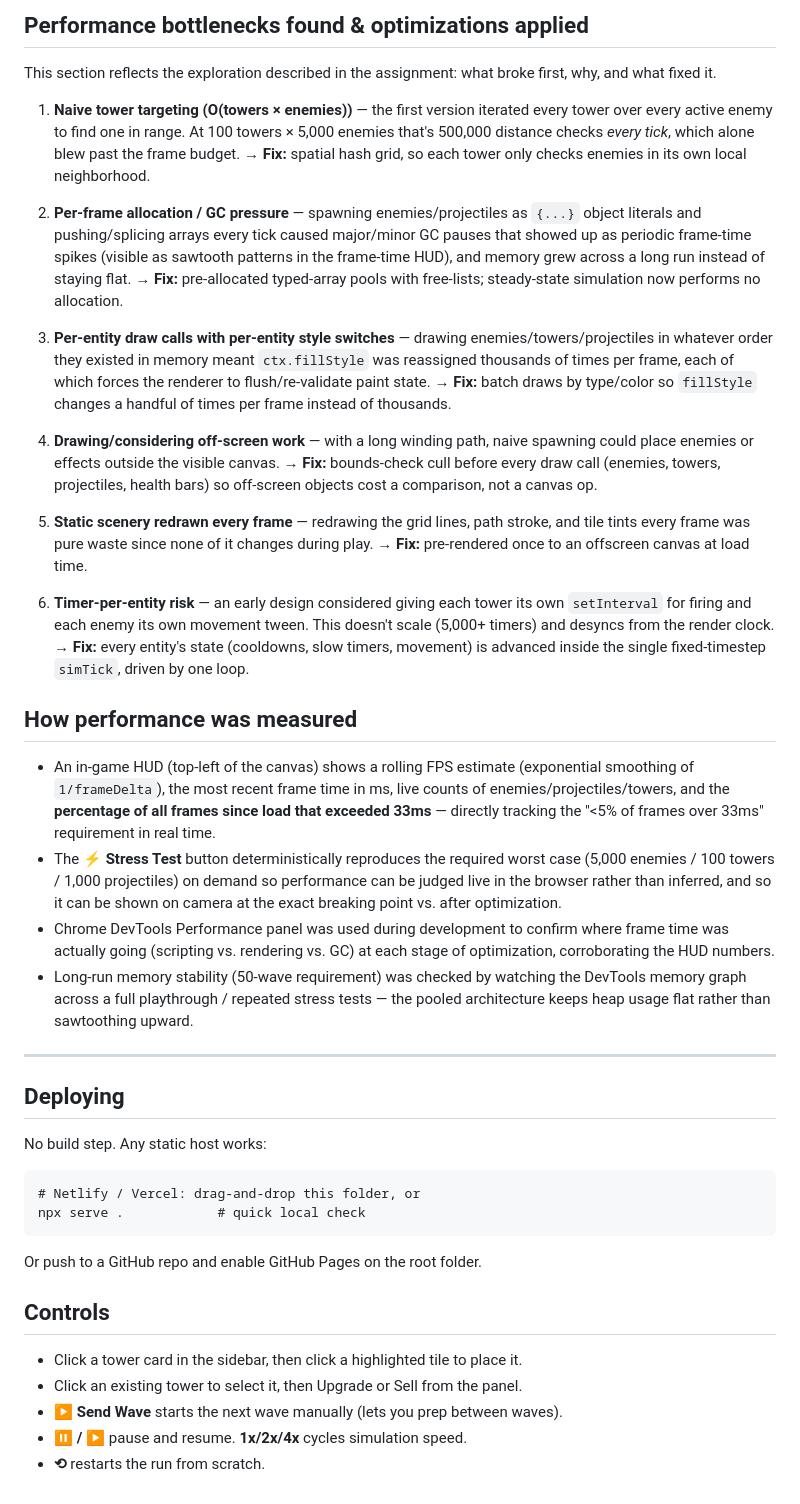
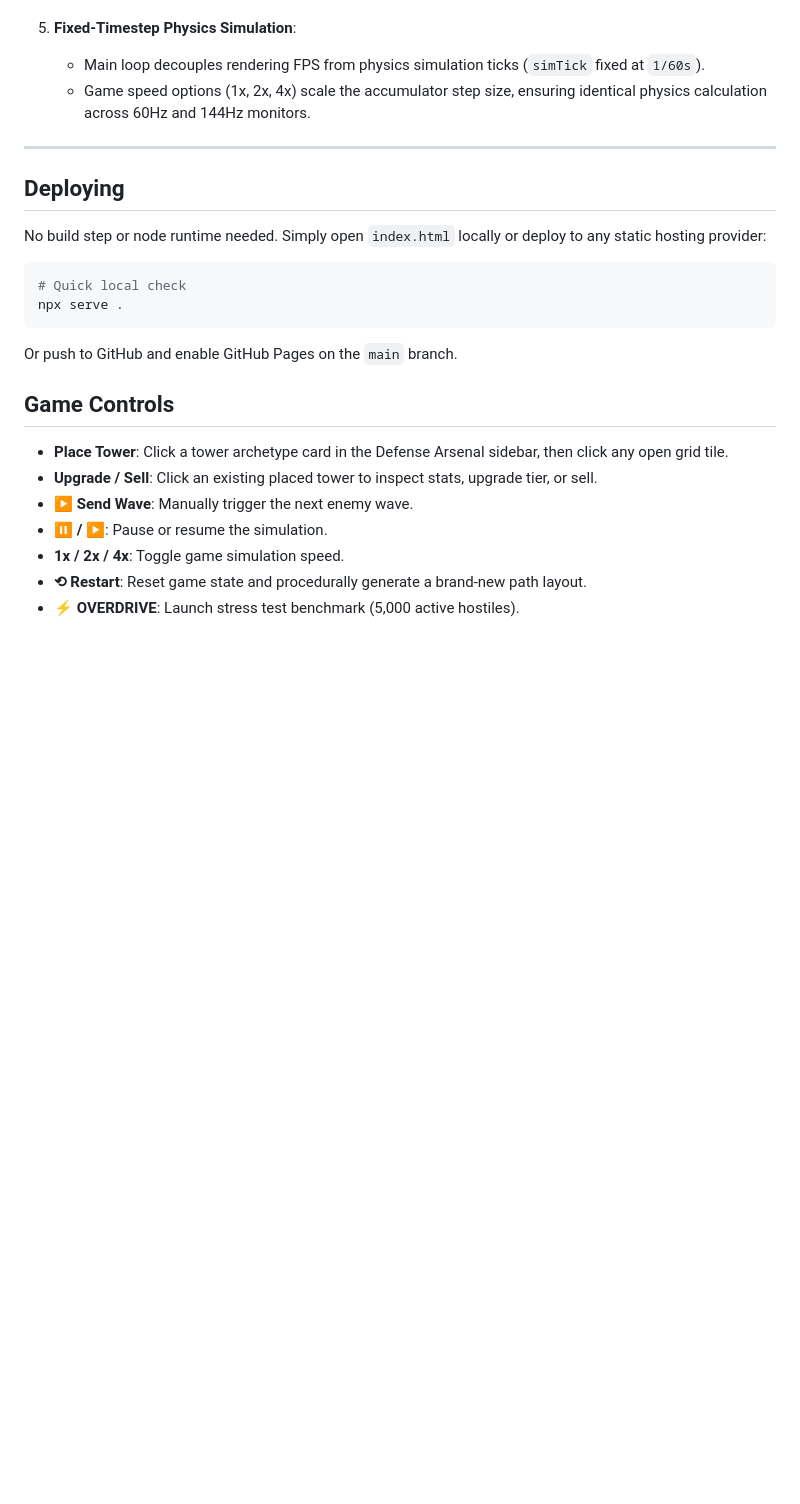
Before and after one commit to Arnabde2006/Tower_defense, a Markdown page: README.md, the part around one of its changes. Drawn GitHub-style; blank space fills up the shorter version.

Commit message:
Update README.md with procedural path generation and tactical console UI documentation

````diff
--- a/README.md
+++ b/README.md
@@ -91,85 +55,27 @@ fixed-timestep simulation → rendering → UI wiring → boot.
 
-## Performance bottlenecks found & optimizations applied
-
-This section reflects the exploration described in the assignment: what
-broke first, why, and what fixed it.
-
-1. **Naive tower targeting (O(towers × enemies))** — the first version
-   iterated every tower over every active enemy to find one in range. At
-   100 towers × 5,000 enemies that's 500,000 distance checks *every tick*,
-   which alone blew past the frame budget.
-   → **Fix:** spatial hash grid, so each tower only checks enemies in its
-   own local neighborhood.
-
-2. **Per-frame allocation / GC pressure** — spawning enemies/projectiles as
-   `{...}` object literals and pushing/splicing arrays every tick caused
-   major/minor GC pauses that showed up as periodic frame-time spikes
-   (visible as sawtooth patterns in the frame-time HUD), and memory grew
-   across a long run instead of staying flat.
-   → **Fix:** pre-allocated typed-array pools with free-lists; steady-state
-   simulation now performs no allocation.
-
-3. **Per-entity draw calls with per-entity style switches** — drawing
-   enemies/towers/projectiles in whatever order they existed in memory
-   meant `ctx.fillStyle` was reassigned thousands of times per frame, each
-   of which forces the renderer to flush/re-validate paint state.
-   → **Fix:** batch draws by type/color so `fillStyle` changes a handful of
-   times per frame instead of thousands.
-
-4. **Drawing/considering off-screen work** — with a long winding path,
-   naive spawning could place enemies or effects outside the visible canvas.
-   → **Fix:** bounds-check cull before every draw call (enemies, towers,
-   projectiles, health bars) so off-screen objects cost a comparison, not a
-   canvas op.
-
-5. **Static scenery redrawn every frame** — redrawing the grid lines, path
-   stroke, and tile tints every frame was pure waste since none of it
-   changes during play.
-   → **Fix:** pre-rendered once to an offscreen canvas at load time.
-
-6. **Timer-per-entity risk** — an early design considered giving each tower
-   its own `setInterval` for firing and each enemy its own movement tween.
-   This doesn't scale (5,000+ timers) and desyncs from the render clock.
-   → **Fix:** every entity's state (cooldowns, slow timers, movement) is
-   advanced inside the single fixed-timestep `simTick`, driven by one loop.
-
-## How performance was measured
-
-- An in-game HUD (top-left of the canvas) shows a rolling FPS estimate
-  (exponential smoothing of `1/frameDelta`), the most recent frame time in
-  ms, live counts of enemies/projectiles/towers, and the **percentage of
-  all frames since load that exceeded 33ms** — directly tracking the
-  "<5% of frames over 33ms" requirement in real time.
-- The **⚡ Stress Test** button deterministically reproduces the required
-  worst case (5,000 enemies / 100 towers / 1,000 projectiles) on demand so
-  performance can be judged live in the browser rather than inferred, and so
-  it can be shown on camera at the exact breaking point vs. after
-  optimization.
-- Chrome DevTools Performance panel was used during development to confirm
-  where frame time was actually going (scripting vs. rendering vs. GC) at
-  each stage of optimization, corroborating the HUD numbers.
-- Long-run memory stability (50-wave requirement) was checked by watching
-  the DevTools memory graph across a full playthrough / repeated stress
-  tests — the pooled architecture keeps heap usage flat rather than
-  sawtoothing upward.
+5. **Fixed-Timestep Physics Simulation**:
+   - Main loop decouples rendering FPS from physics simulation ticks (`simTick` fixed at `1/60s`).
+   - Game speed options (1x, 2x, 4x) scale the accumulator step size, ensuring identical physics calculation across 60Hz and 144Hz monitors.
 
 ---
 
 ## Deploying
 
-No build step. Any static host works:
+No build step or node runtime needed. Simply open `index.html` locally or deploy to any static hosting provider:
 
-```
-# Netlify / Vercel: drag-and-drop this folder, or
-npx serve .            # quick local check
+```bash
+# Quick local check
+npx serve .
 ```
 
-Or push to a GitHub repo and enable GitHub Pages on the root folder.
+Or push to GitHub and enable GitHub Pages on the `main` branch.
 
-## Controls
+## Game Controls
 
-- Click a tower card in the sidebar, then click a highlighted tile to place it.
-- Click an existing tower to select it, then Upgrade or Sell from the panel.
-- **▶ Send Wave** starts the next wave manually (lets you prep between waves).
-- **⏸ / ▶** pause and resume. **1x/2x/4x** cycles simulation speed.
-- **⟲** restarts the run from scratch.
+- **Place Tower**: Click a tower archetype card in the Defense Arsenal sidebar, then click any open grid tile.
+- **Upgrade / Sell**: Click an existing placed tower to inspect stats, upgrade tier, or sell.
+- **▶ Send Wave**: Manually trigger the next enemy wave.
+- **⏸ / ▶**: Pause or resume the simulation.
+- **1x / 2x / 4x**: Toggle game simulation speed.
+- **⟲ Restart**: Reset game state and procedurally generate a brand-new path layout.
+- **⚡ OVERDRIVE**: Launch stress test benchmark (5,000 active hostiles).
````
Also changed, not shown: other parts of README.md (+39 -75 lines).
